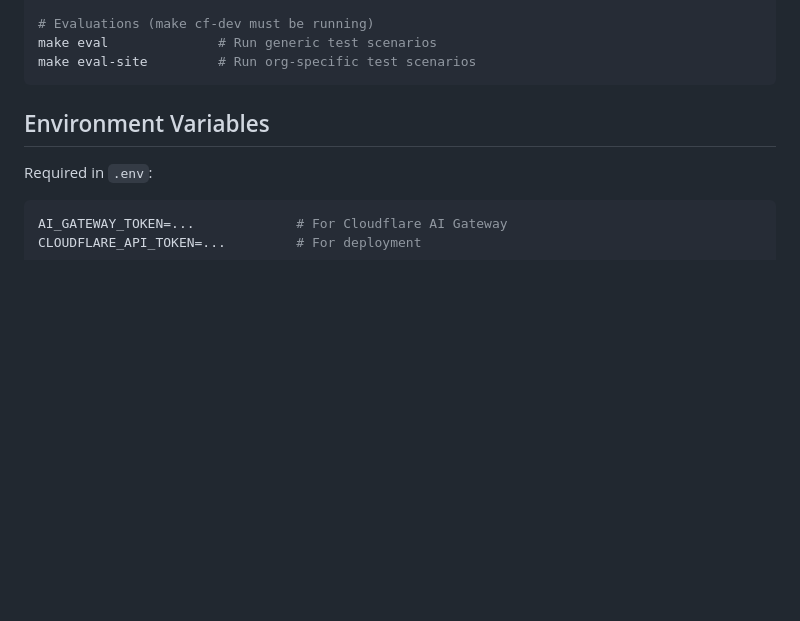
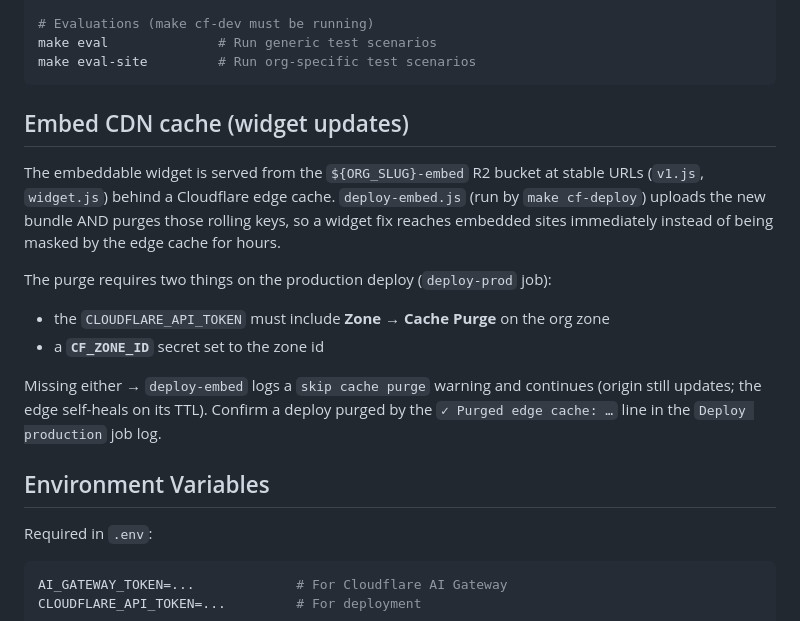
Before and after one commit to wildcaresolutions/rescue-bot, a Markdown page: CLAUDE.md, the part around the change. Rendered like a GitHub page; blank space fills up the shorter version.

Commit message:
docs: embed CDN cache-purge requirements (CF_ZONE_ID + token Cache Purge)
Document that deploy-embed purges the embed CDN's rolling keys on deploy, and
the two prerequisites (Zone→Cache Purge on the token + CF_ZONE_ID secret) for it
to actually run. (Also serves as the trigger to verify the purge step + refresh
the worker config cache.)

Co-Authored-By: Claude Opus 4.8 (1M context) <noreply@anthropic.com>

````diff
--- a/CLAUDE.md
+++ b/CLAUDE.md
@@ -191,6 +191,22 @@ make cf-index-docs          # Index RAG docs into Vectorize
 make eval              # Run generic test scenarios
 make eval-site         # Run org-specific test scenarios
 ```
+
+## Embed CDN cache (widget updates)
+
+The embeddable widget is served from the `${ORG_SLUG}-embed` R2 bucket at stable
+URLs (`v1.js`, `widget.js`) behind a Cloudflare edge cache. `deploy-embed.js`
+(run by `make cf-deploy`) uploads the new bundle AND purges those rolling keys,
+so a widget fix reaches embedded sites immediately instead of being masked by
+the edge cache for hours.
+
+The purge requires two things on the production deploy (`deploy-prod` job):
+- the `CLOUDFLARE_API_TOKEN` must include **Zone → Cache Purge** on the org zone
+- a **`CF_ZONE_ID`** secret set to the zone id
+
+Missing either → `deploy-embed` logs a `skip cache purge` warning and continues
+(origin still updates; the edge self-heals on its TTL). Confirm a deploy purged
+by the `✓ Purged edge cache: …` line in the `Deploy production` job log.
 
 ## Environment Variables
 
````
